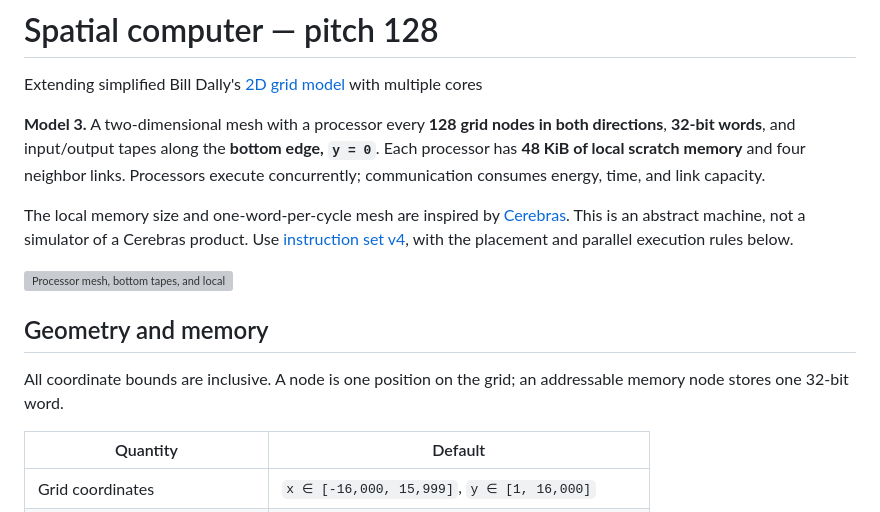
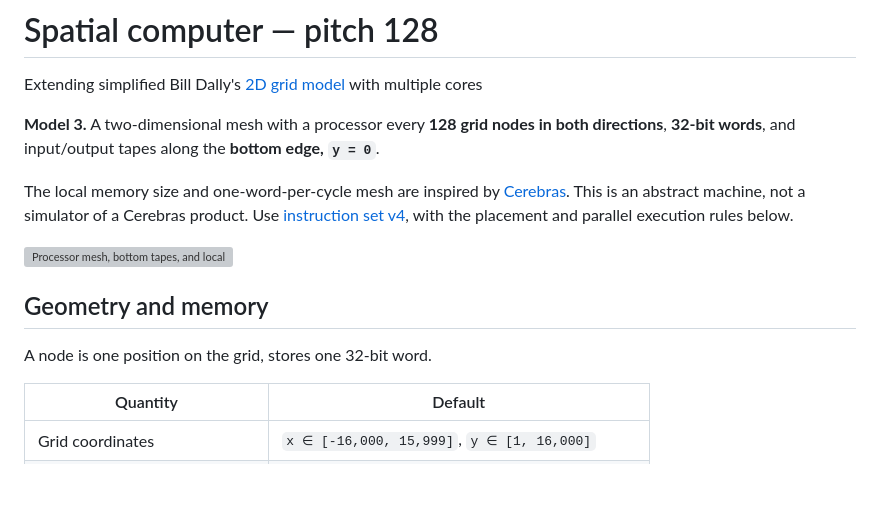
Before and after one commit to cybertronai/simplified-dally-model, a Markdown page: models/spatial-computer/README.md, the part around the change. GitHub-like rendering; blank space fills up the shorter version; grey boxes are pictures that could not be loaded.

```diff
--- a/models/spatial-computer/README.md
+++ b/models/spatial-computer/README.md
@@ -4,9 +4,7 @@ Extending simplified Bill Dally's [2D grid model](https://github.com/cybertronai
 
 **Model 3.** A two-dimensional mesh with a processor every **128 grid
 nodes in both directions**, **32-bit words**, and input/output tapes along
-the **bottom edge, `y = 0`**. Each processor has **48 KiB of local scratch
-memory** and four neighbor links. Processors execute concurrently;
-communication consumes energy, time, and link capacity.
+the **bottom edge, `y = 0`**.
 
 The local memory size and one-word-per-cycle mesh are inspired by
 [Cerebras](#calibration-and-scope). This is an abstract machine, not a
@@ -17,8 +15,7 @@ with the placement and parallel execution rules below.
 
 ## Geometry and memory
 
-All coordinate bounds are inclusive. A node is one position on the grid;
-an addressable memory node stores one 32-bit word.
+A node is one position on the grid, stores one 32-bit word.
 
 | Quantity | Default |
 |----------|---------|
```
